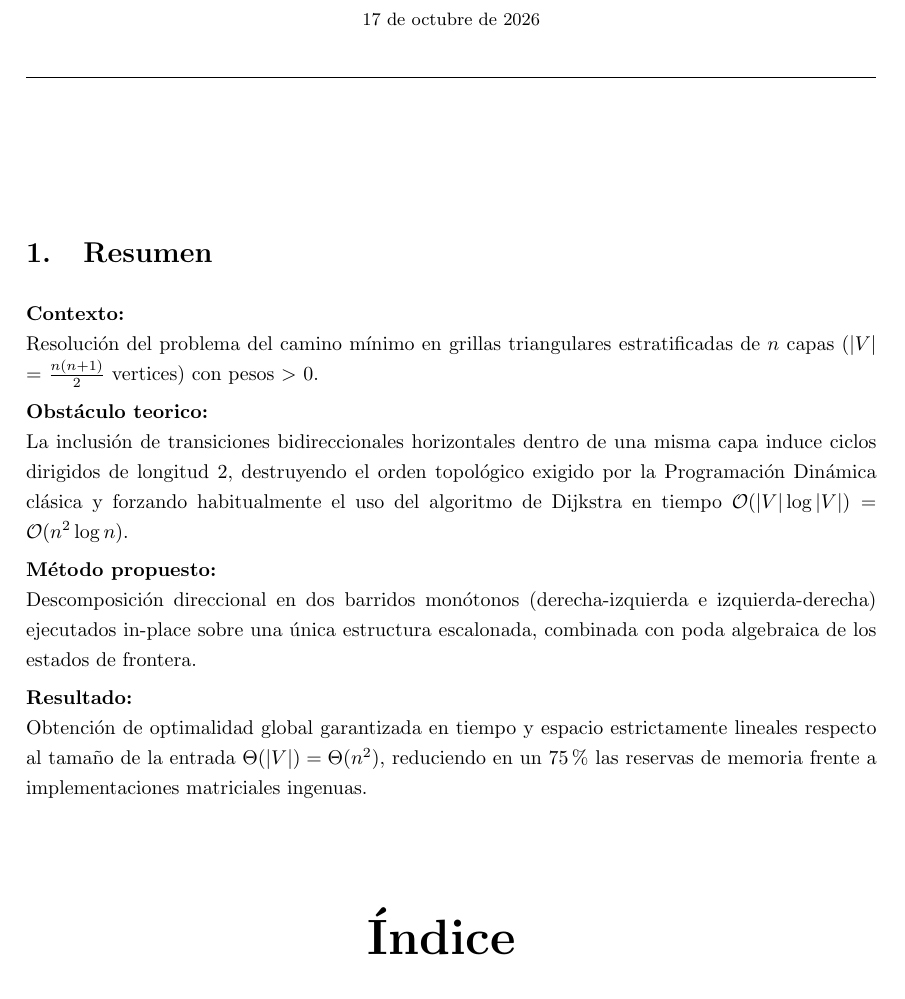
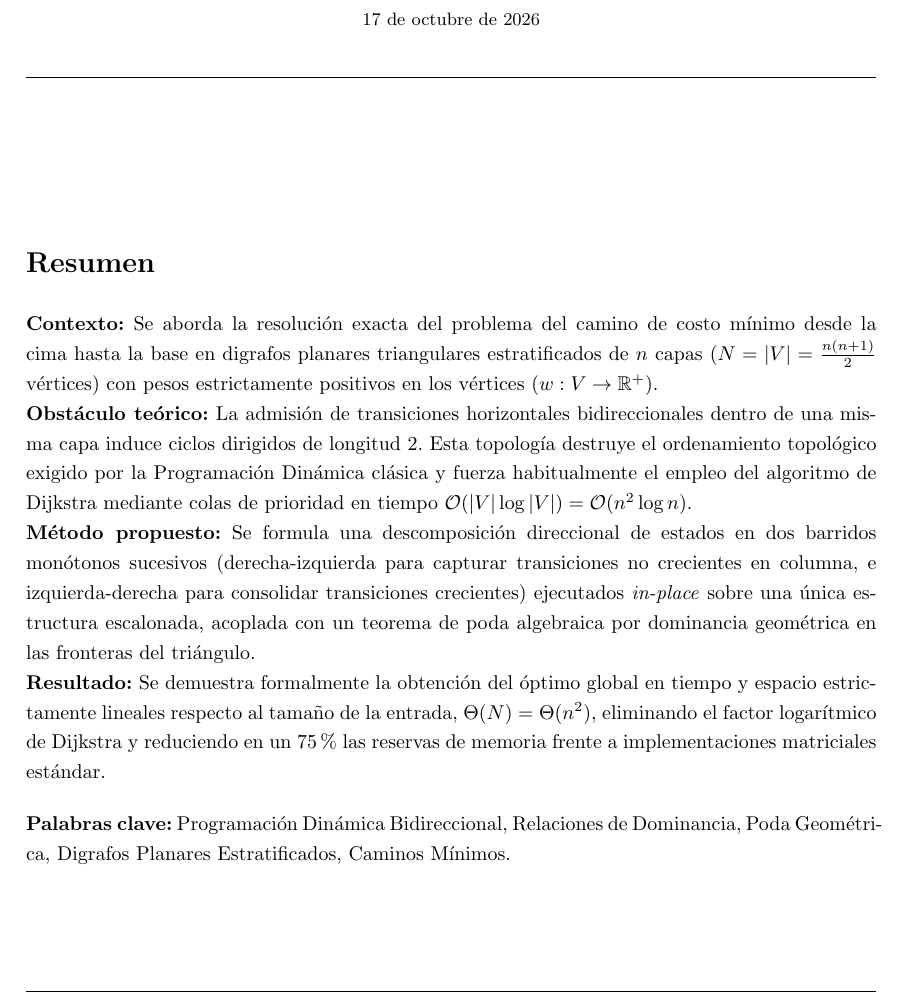
Before and after one commit to lucio-rm/Teoria_De_Algoritmos, a LaTeX document (guia/pd/ej18/informe/main.tex, which reads guia/pd/ej18/informe/secciones/00_resumen.tex): part of page 1 of 5, cut so that both start at the same text. Compiled offline with pdfLaTeX.

Commit message:
falta revision. resumen.

```diff
--- a/guia/pd/ej18/informe/secciones/00_resumen.tex
+++ b/guia/pd/ej18/informe/secciones/00_resumen.tex
@@ -1,18 +1,11 @@
 \vspace*{1.5cm}
-\section{Resumen}
-%\addcontentsline{toc}{section}{Resumen}
+\section*{Resumen}
+\addcontentsline{toc}{section}{Resumen}
 
-\noindent\textbf{Contexto:} \\
-Resolución del problema del camino mínimo en grillas triangulares estratificadas de $n$ capas ($|V|$ $=$ $\frac{n(n+1)}{2}$ vertices) con pesos $>$ $0$.
+\noindent\textbf{Contexto:} Se aborda la resolución exacta del problema del camino de costo mínimo desde la cima hasta la base en digrafos planares triangulares estratificados de $n$ capas ($N = |V| = \frac{n(n+1)}{2}$ vértices) con pesos estrictamente positivos en los vértices ($w: V \to \mathbb{R}^+$). \\
+\textbf{Obstáculo teórico:} La admisión de transiciones horizontales bidireccionales dentro de una misma capa induce ciclos dirigidos de longitud $2$. Esta topología destruye el ordenamiento topológico exigido por la Programación Dinámica clásica y fuerza habitualmente el empleo del algoritmo de Dijkstra mediante colas de prioridad en tiempo $\mathcal{O}(|V| \log |V|) = \mathcal{O}(n^2 \log n)$. \\
+\textbf{Método propuesto:} Se formula una descomposición direccional de estados en dos barridos monótonos sucesivos (derecha-izquierda para capturar transiciones no crecientes en columna, e izquierda-derecha para consolidar transiciones crecientes) ejecutados \textit{in-place} sobre una única estructura escalonada, acoplada con un teorema de poda algebraica por dominancia geométrica en las fronteras del triángulo. \\
+\textbf{Resultado:} Se demuestra formalmente la obtención del óptimo global en tiempo y espacio estrictamente lineales respecto al tamaño de la entrada, $\Theta(N) = \Theta(n^2)$, eliminando el factor logarítmico de Dijkstra y reduciendo en un $75\%$ las reservas de memoria frente a implementaciones matriciales estándar.
 
-\noindent\textbf{Obstáculo teorico:} \\
-La inclusión de transiciones bidireccionales horizontales dentro de una misma capa induce ciclos dirigidos de longitud $2$, destruyendo el orden topológico exigido por la Programación Dinámica clásica y forzando habitualmente el uso del algoritmo de Dijkstra en tiempo $\mathcal{O}(|V| \log |V|) =  \mathcal{O}(n^2 \log n)$.
-
-\noindent\textbf{Método propuesto:} \\
-Descomposición direccional en dos barridos monótonos (derecha-izquierda e izquierda-derecha) ejecutados in-place sobre una única estructura escalonada, combinada con poda algebraica de los estados de frontera.
-
-\noindent\textbf{Resultado:} \\
-Obtención de optimalidad global garantizada en tiempo y espacio estrictamente lineales respecto al tamaño de la entrada
-$\Theta(|V|) = \Theta(n^2)$, reduciendo en un 75\% las reservas de memoria frente a implementaciones matriciales ingenuas.
-
-\vspace{5ex}
+\vspace{1.5ex}
+\noindent\textbf{Palabras clave:} Programación Dinámica Bidireccional, Relaciones de Dominancia, Poda Geométrica, Digrafos Planares Estratificados, Caminos Mínimos.
```
